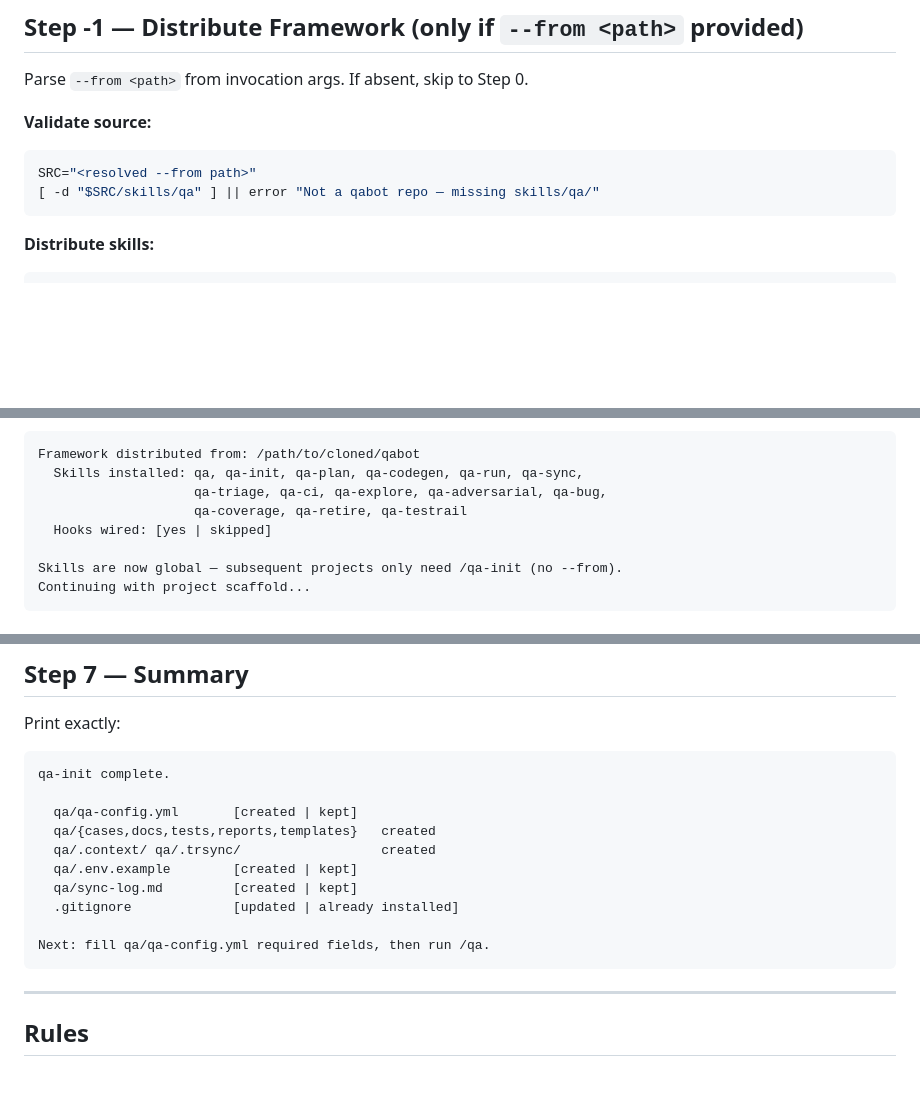
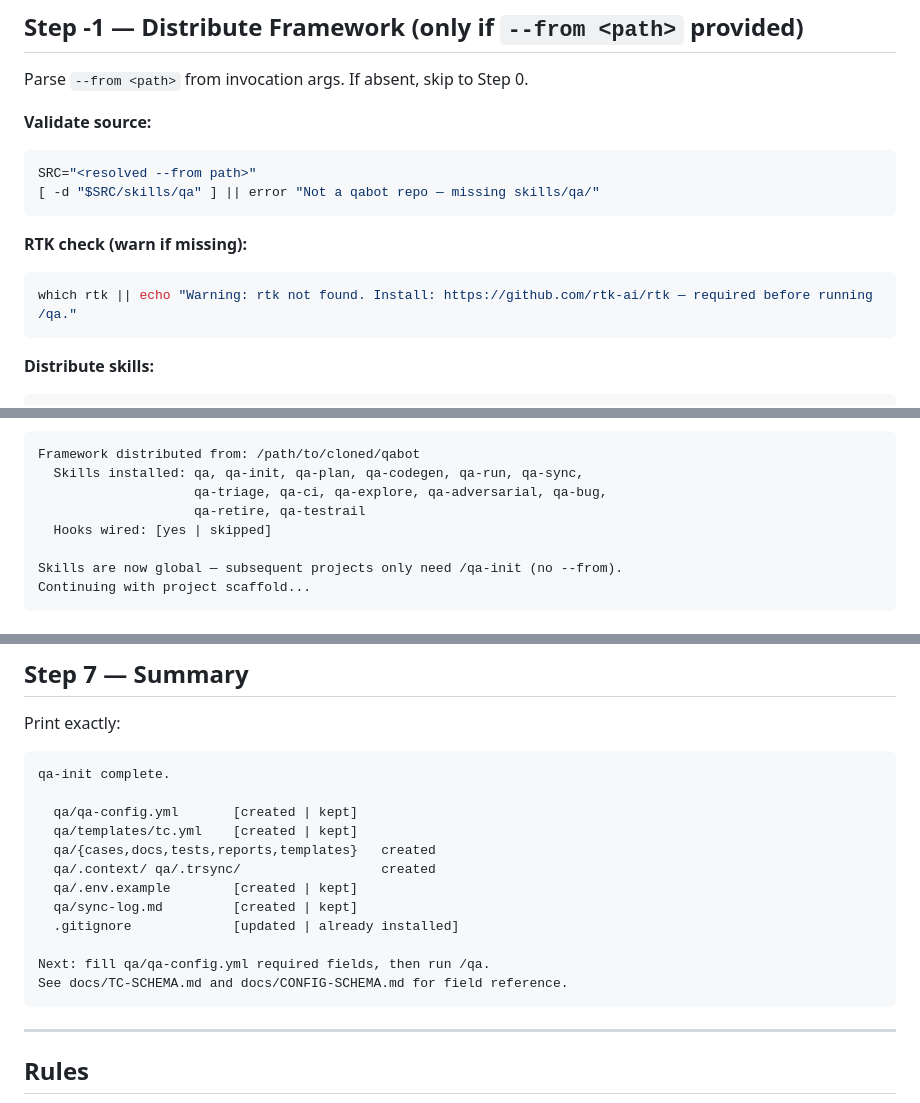
Before and after one commit to Lukaspspsl/qabot, a Markdown page: skills/qa-init/SKILL.md, 3 parts joined by grey strips. Drawn GitHub-style; blank space fills up the shorter version.

Commit message:
fix: qa-init — remove qa-coverage from skills list, add RTK warn, tc_format prompt, docs ref
Co-Authored-By: Claude Sonnet 4.6 <noreply@anthropic.com>

````diff
--- a/skills/qa-init/SKILL.md
+++ b/skills/qa-init/SKILL.md
@@ -22,6 +22,11 @@ Parse `--from <path>` from invocation args. If absent, skip to Step 0.
 ```bash
 SRC="<resolved --from path>"
 [ -d "$SRC/skills/qa" ] || error "Not a qabot repo — missing skills/qa/"
+```
+
+**RTK check (warn if missing):**
+```bash
+which rtk || echo "Warning: rtk not found. Install: https://github.com/rtk-ai/rtk — required before running /qa."
 ```
 
 **Distribute skills:**
@@ -82,7 +87,7 @@ Use the actual resolved `$SRC` path (not a variable) so the hook works from any
 Framework distributed from: /path/to/cloned/qabot
   Skills installed: qa, qa-init, qa-plan, qa-codegen, qa-run, qa-sync,
                     qa-triage, qa-ci, qa-explore, qa-adversarial, qa-bug,
-                    qa-coverage, qa-retire, qa-testrail
+                    qa-retire, qa-testrail
   Hooks wired: [yes | skipped]
 
 Skills are now global — subsequent projects only need /qa-init (no --from).
@@ -256,6 +262,7 @@ Print exactly:
 qa-init complete.
 
   qa/qa-config.yml       [created | kept]
+  qa/templates/tc.yml    [created | kept]
   qa/{cases,docs,tests,reports,templates}   created
   qa/.context/ qa/.trsync/                  created
   qa/.env.example        [created | kept]
@@ -263,6 +270,7 @@ qa-init complete.
   .gitignore             [updated | already installed]
 
 Next: fill qa/qa-config.yml required fields, then run /qa.
+See docs/TC-SCHEMA.md and docs/CONFIG-SCHEMA.md for field reference.
 ```
 
 ---
````
Also changed, not shown: other parts of skills/qa-init/SKILL.md (+1 -0 lines).
